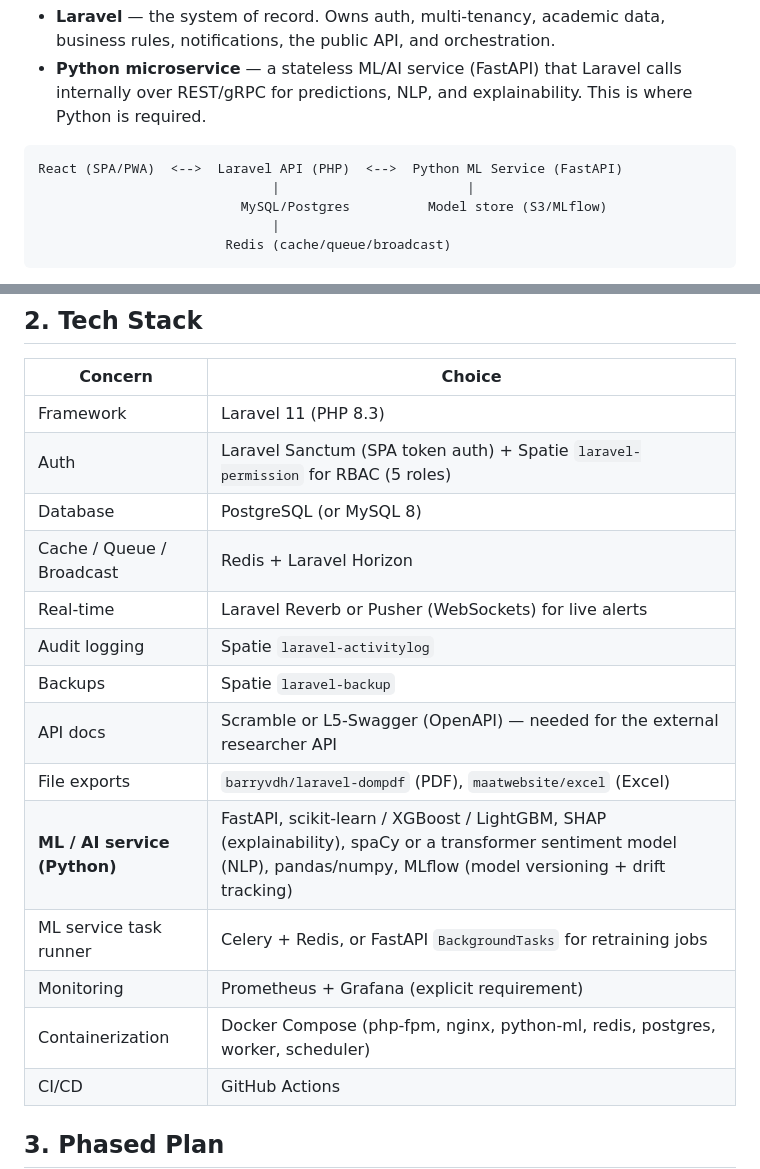
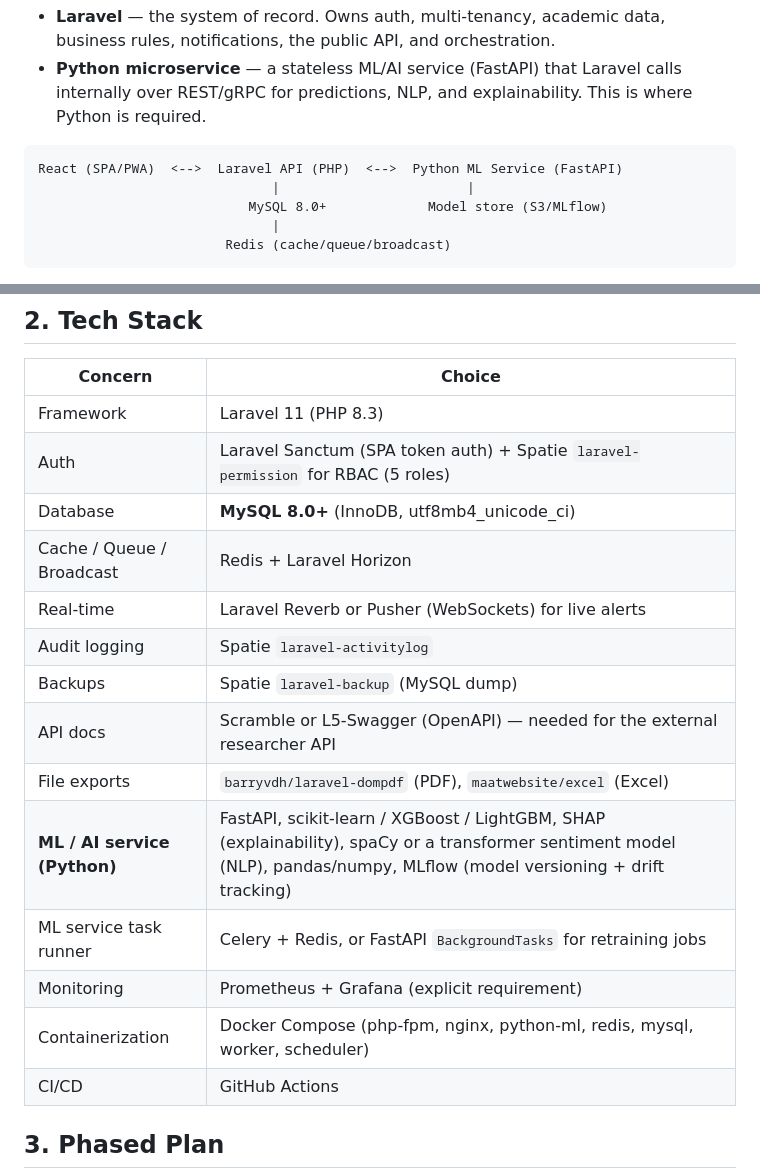
Before and after one commit to ebrahem-eng/Student_Behavior_Analysis_back_end-, a Markdown page: backend-implementation-plan.md, 2 parts joined by grey strips. GitHub-like rendering.

Commit message:
docs: update implementation plan for MySQL 8.0 and add MySQL database schema specification

````diff
--- a/backend-implementation-plan.md
+++ b/backend-implementation-plan.md
@@ -11,7 +11,7 @@ This project has **six actors**: System Admin, Teacher/Faculty, Academic Advisor
 ```
 React (SPA/PWA)  <-->  Laravel API (PHP)  <-->  Python ML Service (FastAPI)
                               |                        |
-                          MySQL/Postgres          Model store (S3/MLflow)
+                           MySQL 8.0+             Model store (S3/MLflow)
                               |
                         Redis (cache/queue/broadcast)
 ```
@@ -24,17 +24,17 @@ Laravel never re-implements ML logic; it sends feature data to the Python servic
 |---|---|
 | Framework | Laravel 11 (PHP 8.3) |
 | Auth | Laravel Sanctum (SPA token auth) + Spatie `laravel-permission` for RBAC (5 roles) |
-| Database | PostgreSQL (or MySQL 8) |
+| Database | **MySQL 8.0+** (InnoDB, utf8mb4_unicode_ci) |
 | Cache / Queue / Broadcast | Redis + Laravel Horizon |
 | Real-time | Laravel Reverb or Pusher (WebSockets) for live alerts |
 | Audit logging | Spatie `laravel-activitylog` |
-| Backups | Spatie `laravel-backup` |
+| Backups | Spatie `laravel-backup` (MySQL dump) |
 | API docs | Scramble or L5-Swagger (OpenAPI) — needed for the external researcher API |
 | File exports | `barryvdh/laravel-dompdf` (PDF), `maatwebsite/excel` (Excel) |
 | **ML / AI service (Python)** | FastAPI, scikit-learn / XGBoost / LightGBM, SHAP (explainability), spaCy or a transformer sentiment model (NLP), pandas/numpy, MLflow (model versioning + drift tracking) |
 | ML service task runner | Celery + Redis, or FastAPI `BackgroundTasks` for retraining jobs |
 | Monitoring | Prometheus + Grafana (explicit requirement) |
-| Containerization | Docker Compose (php-fpm, nginx, python-ml, redis, postgres, worker, scheduler) |
+| Containerization | Docker Compose (php-fpm, nginx, python-ml, redis, mysql, worker, scheduler) |
 | CI/CD | GitHub Actions |
 
 ## 3. Phased Plan
````
Also changed, not shown: mysql_database_schema.md (added, +204 -0 lines).
